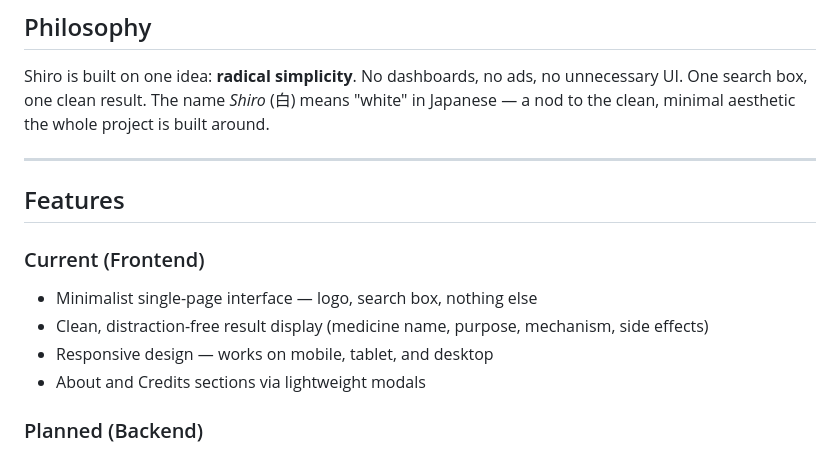
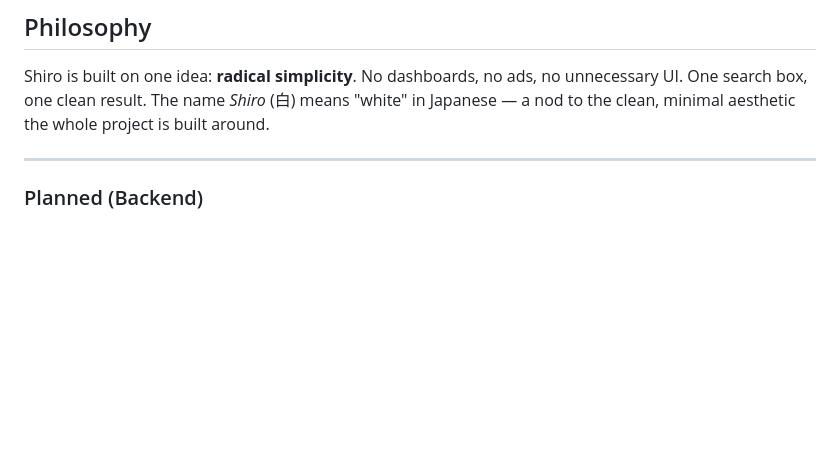
Before and after one commit to PriyanshuRaj2077/Shiro, a Markdown page: README.md, the part around the change. Rendered like a GitHub page; blank space fills up the shorter version.

Commit message:
Remove current features section from README
Removed features section from README.

```diff
--- a/README.md
+++ b/README.md
@@ -13,13 +13,6 @@ Shiro is built on one idea: **radical simplicity**. No dashboards, no ads, no un
 
 ---
 
-## Features
-
-### Current (Frontend)
-- Minimalist single-page interface — logo, search box, nothing else
-- Clean, distraction-free result display (medicine name, purpose, mechanism, side effects)
-- Responsive design — works on mobile, tablet, and desktop
-- About and Credits sections via lightweight modals
 
 ### Planned (Backend)
 - Real-time medicine data lookup via the [openFDA API](https://open.fda.gov/apis/)
```
